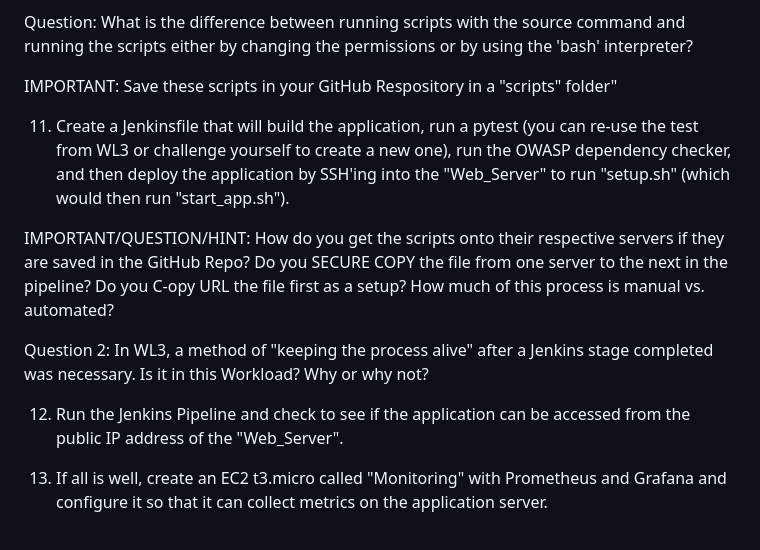
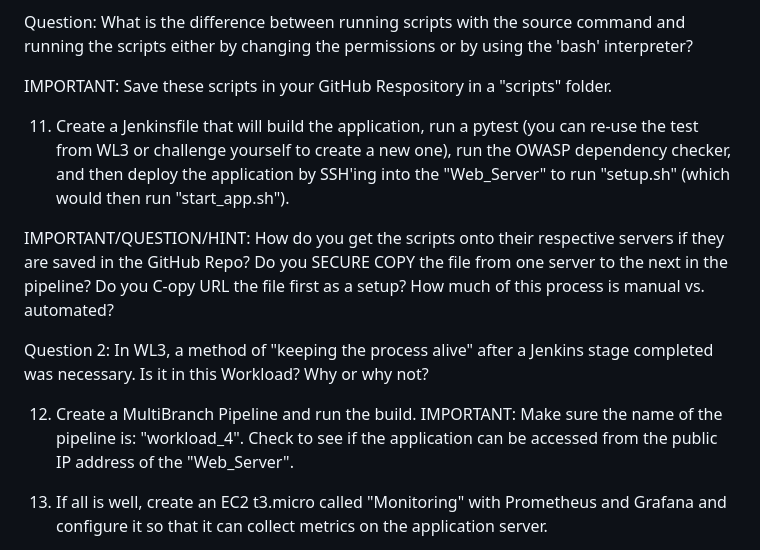
Before and after one commit to uzobola/microblog_VPC_deployment, a Markdown page: README.md, the part around the change. GitHub-like rendering.

```diff
--- a/README.md
+++ b/README.md
@@ -55,7 +55,7 @@ b) a "setup.sh" script that will run in the "Web_Server" that will SSH into the
 
 Question: What is the difference between running scripts with the source command and running the scripts either by changing the permissions or by using the 'bash' interpreter?
 
-IMPORTANT: Save these scripts in your GitHub Respository in a "scripts" folder"
+IMPORTANT: Save these scripts in your GitHub Respository in a "scripts" folder.
 
 11. Create a Jenkinsfile that will build the application, run a pytest (you can re-use the test from WL3 or challenge yourself to create a new one), run the OWASP dependency checker, and then deploy the application by SSH'ing into the "Web_Server" to run "setup.sh" (which would then run "start_app.sh").
 
@@ -63,7 +63,7 @@ IMPORTANT/QUESTION/HINT: How do you get the scripts onto their respective server
 
 Question 2: In WL3, a method of "keeping the process alive" after a Jenkins stage completed was necessary.  Is it in this Workload? Why or why not?
 
-12. Run the Jenkins Pipeline and check to see if the application can be accessed from the public IP address of the "Web_Server".
+12. Create a MultiBranch Pipeline and run the build. IMPORTANT: Make sure the name of the pipeline is: "workload_4".  Check to see if the application can be accessed from the public IP address of the "Web_Server".
 
 13. If all is well, create an EC2 t3.micro called "Monitoring" with Prometheus and Grafana and configure it so that it can collect metrics on the application server.
 
```
